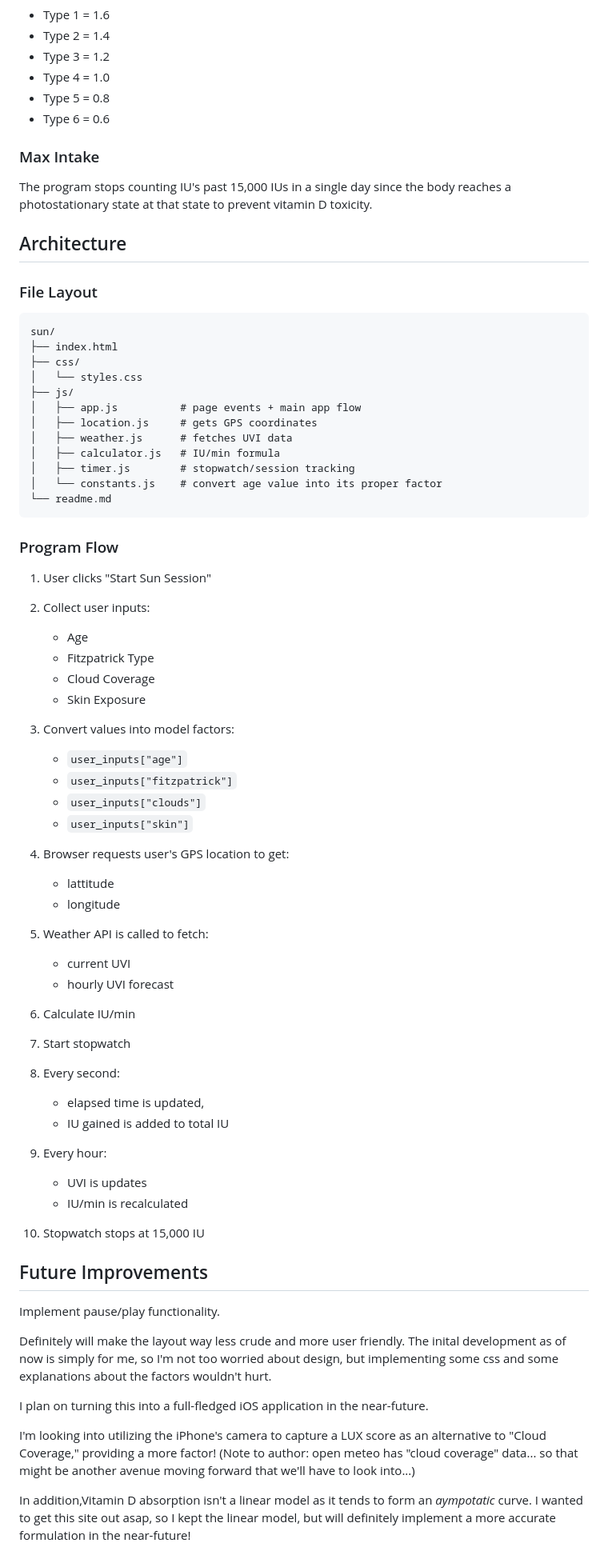
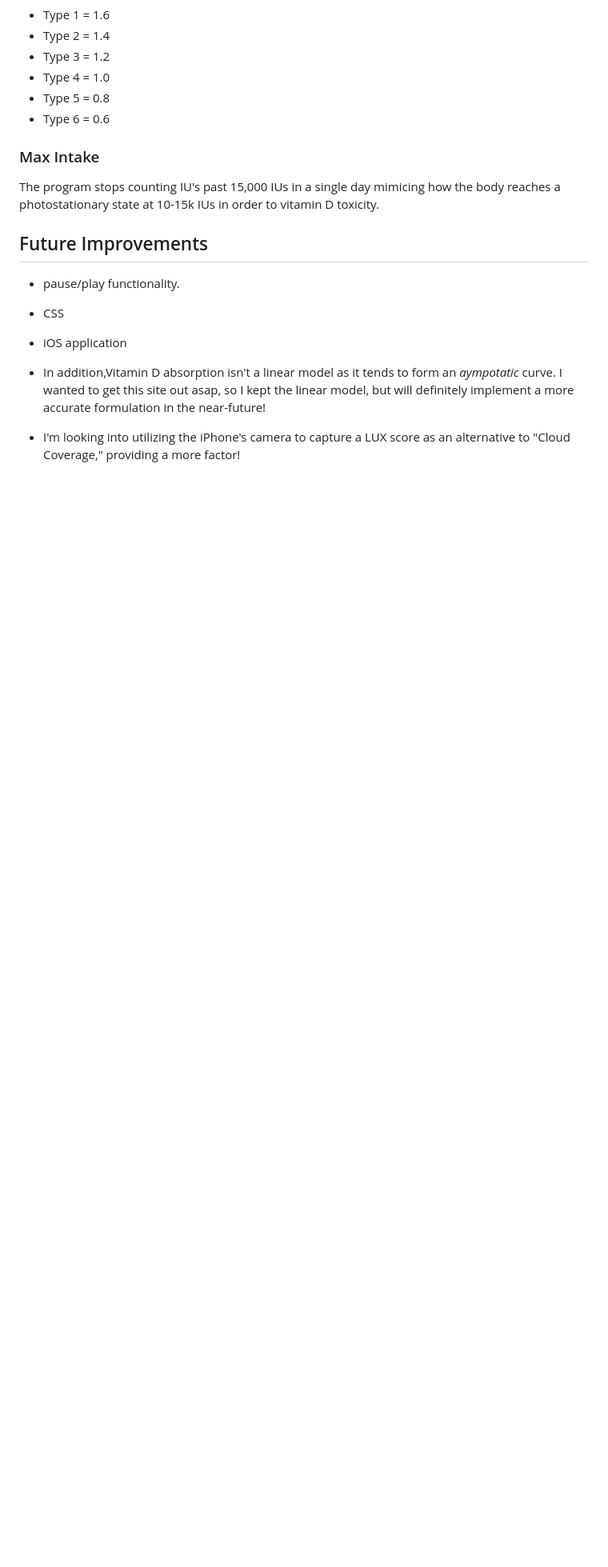
Before and after one commit to CaesarBrahh/DTracker-Web, a Markdown page: readme.md, the part around one of its changes. Shown at 80% size. Rendered like a GitHub page; blank space fills up the shorter version.

Commit message:
up to date readme based on current architecture

````diff
--- a/readme.md
+++ b/readme.md
@@ -73,73 +148,16 @@ Cloud coverage is to not at all deterministic in the slightest. The user has the
 
 ### Max Intake
 
-The program stops counting IU's past 15,000 IUs in a single day since the body reaches a photostationary state at that state to prevent vitamin D toxicity.
-
-## Architecture
-
-### File Layout
-```
-sun/
-├── index.html
-├── css/
-│   └── styles.css
-├── js/
-│   ├── app.js          # page events + main app flow
-│   ├── location.js     # gets GPS coordinates
-│   ├── weather.js      # fetches UVI data
-│   ├── calculator.js   # IU/min formula
-│   ├── timer.js        # stopwatch/session tracking
-│   └── constants.js    # convert age value into its proper factor
-└── readme.md
-```
-
-### Program Flow
-
-1. User clicks "Start Sun Session"
-
-2. Collect user inputs:
-    - Age
-    - Fitzpatrick Type
-    - Cloud Coverage
-    - Skin Exposure
-
-3. Convert values into model factors:
-    - `user_inputs["age"]`
-    - `user_inputs["fitzpatrick"]`
-    - `user_inputs["clouds"]`
-    - `user_inputs["skin"]`
-
-4. Browser requests user's GPS location to get:
-    - lattitude
-    - longitude
-
-5. Weather API is called to fetch:
-    - current UVI
-    - hourly UVI forecast
-
-6. Calculate IU/min
-
-7. Start stopwatch
-
-8. Every second:
-    - elapsed time is updated,
-    - IU gained is added to total IU
-
-9. Every hour:
-    - UVI is updates
-    - IU/min is recalculated
-
-10. Stopwatch stops at 15,000 IU
+The program stops counting IU's past 15,000 IUs in a single day mimicing how the body reaches a photostationary state at 10-15k IUs in order to vitamin D toxicity.
 
 ## Future Improvements
 
-Implement pause/play functionality.
+- pause/play functionality.
 
-Definitely will make the layout way less crude and more user friendly. The inital development as of now is simply for me, so I'm not too worried about design, but implementing some css and some explanations about the factors wouldn't hurt.
+- CSS
 
-I plan on turning this into a full-fledged iOS application in the near-future.
+- iOS application
 
-I'm looking into utilizing the iPhone's camera to capture a LUX score as an alternative to "Cloud Coverage," providing a more factor!
-(Note to author: open meteo has "cloud coverage" data... so that might be another avenue moving forward that we'll have to look into...)
+- In addition,Vitamin D absorption isn't a linear model as it tends to form an <I>aympotatic</i> curve. I wanted to get this site out asap, so I kept the linear model, but will definitely implement a more accurate formulation in the near-future!
 
-In addition,Vitamin D absorption isn't a linear model as it tends to form an <I>aympotatic</i> curve. I wanted to get this site out asap, so I kept the linear model, but will definitely implement a more accurate formulation in the near-future!
+- I'm looking into utilizing the iPhone's camera to capture a LUX score as an alternative to "Cloud Coverage," providing a more factor!
````
Also changed, not shown: other parts of readme.md (+80 -5 lines).
